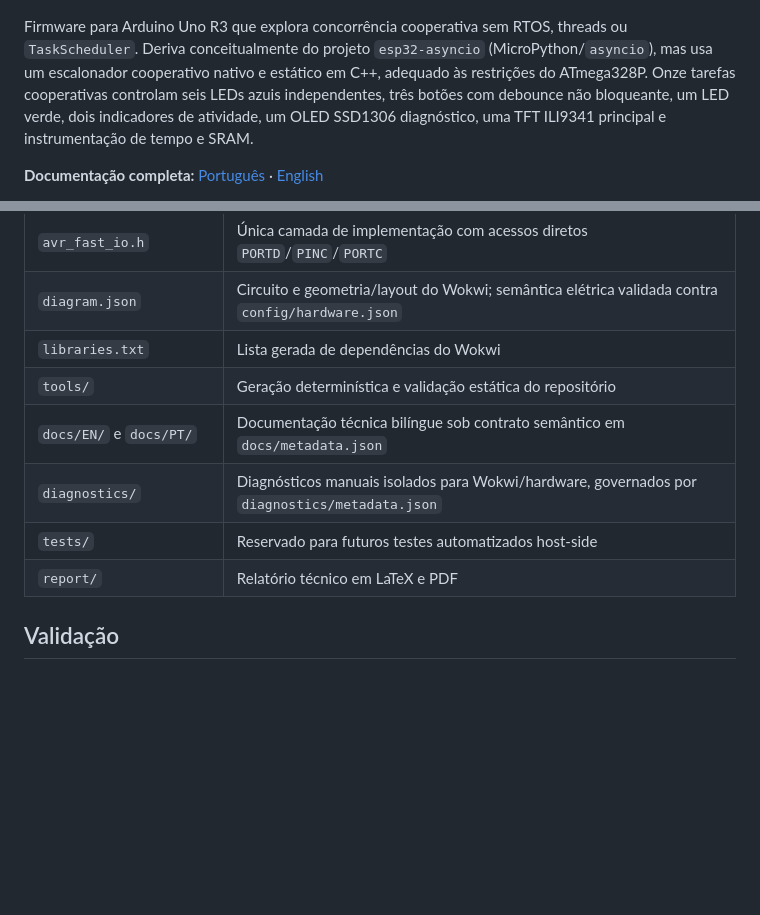
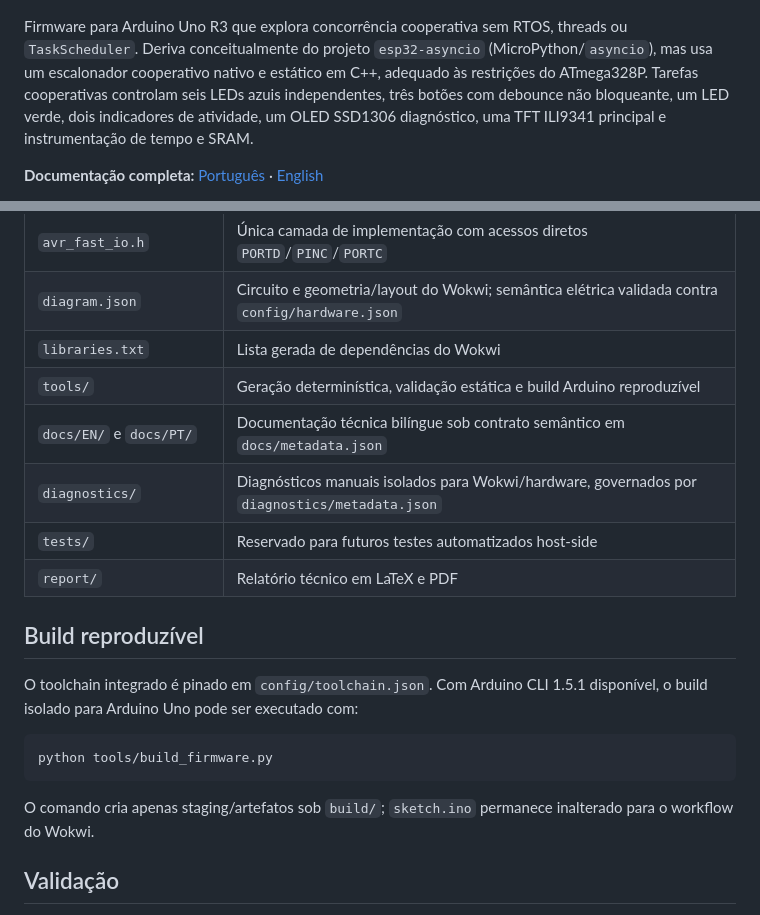
Before and after one commit to Argus-Kepheus/arduino-uno-cooperative, a Markdown page: README.md, 2 parts joined by grey strips. Rendered like a GitHub page; blank space fills up the shorter version.

Commit message:
docs: expose reproducible Arduino build

````diff
--- a/README.md
+++ b/README.md
@@ -5,7 +5,7 @@
 Firmware para Arduino Uno R3 que explora concorrência cooperativa sem RTOS,
 threads ou `TaskScheduler`. Deriva conceitualmente do projeto `esp32-asyncio`
 (MicroPython/`asyncio`), mas usa um escalonador cooperativo nativo e estático
-em C++, adequado às restrições do ATmega328P. Onze tarefas cooperativas
+em C++, adequado às restrições do ATmega328P. Tarefas cooperativas
 controlam seis LEDs azuis independentes, três botões com debounce não
 bloqueante, um LED verde, dois indicadores de atividade, um OLED SSD1306
 diagnóstico, uma TFT ILI9341 principal e instrumentação de tempo e SRAM.
@@ -36,11 +36,23 @@ diagnóstico, uma TFT ILI9341 principal e instrumentação de tempo e SRAM.
 | `avr_fast_io.h` | Única camada de implementação com acessos diretos `PORTD`/`PINC`/`PORTC` |
 | `diagram.json` | Circuito e geometria/layout do Wokwi; semântica elétrica validada contra `config/hardware.json` |
 | `libraries.txt` | Lista gerada de dependências do Wokwi |
-| `tools/` | Geração determinística e validação estática do repositório |
+| `tools/` | Geração determinística, validação estática e build Arduino reproduzível |
 | `docs/EN/` e `docs/PT/` | Documentação técnica bilíngue sob contrato semântico em `docs/metadata.json` |
 | `diagnostics/` | Diagnósticos manuais isolados para Wokwi/hardware, governados por `diagnostics/metadata.json` |
 | `tests/` | Reservado para futuros testes automatizados host-side |
 | `report/` | Relatório técnico em LaTeX e PDF |
+
+## Build reproduzível
+
+O toolchain integrado é pinado em `config/toolchain.json`. Com Arduino CLI
+1.5.1 disponível, o build isolado para Arduino Uno pode ser executado com:
+
+```text
+python tools/build_firmware.py
+```
+
+O comando cria apenas staging/artefatos sob `build/`; `sketch.ino` permanece
+inalterado para o workflow do Wokwi.
 
 ## Validação
 
````
